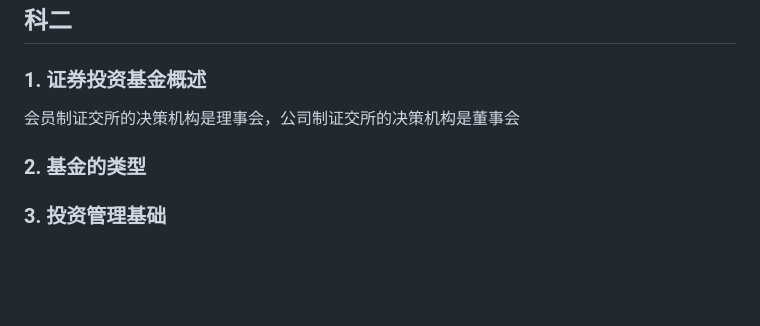
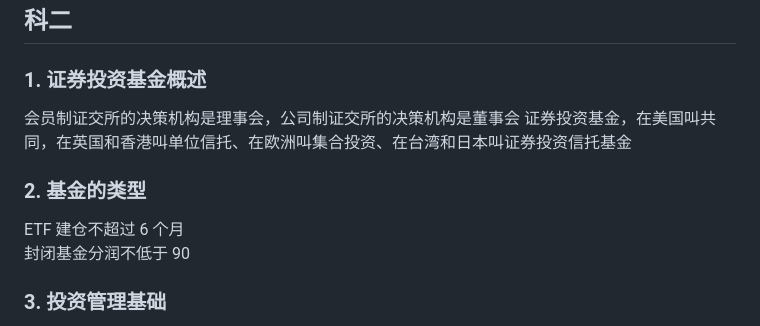
Before and after one commit to Zuiverloon/Bagu_md, a Markdown page: 基金从业.md, the part around one of its changes. GitHub-like rendering; blank space fills up the shorter version.

```diff
--- a/基金从业.md
+++ b/基金从业.md
@@ -103,8 +112,12 @@ lof 和分级基金是其他特殊产品，不实行简易程序。
 ### 1. 证券投资基金概述
 
 会员制证交所的决策机构是理事会，公司制证交所的决策机构是董事会
+证券投资基金，在美国叫共同，在英国和香港叫单位信托、在欧洲叫集合投资、在台湾和日本叫证券投资信托基金
 
 ### 2. 基金的类型
+
+ETF 建仓不超过 6 个月
+封闭基金分润不低于 90
 
 ### 3. 投资管理基础
 
```
Also changed, not shown: other parts of 基金从业.md (+30 -6 lines).
